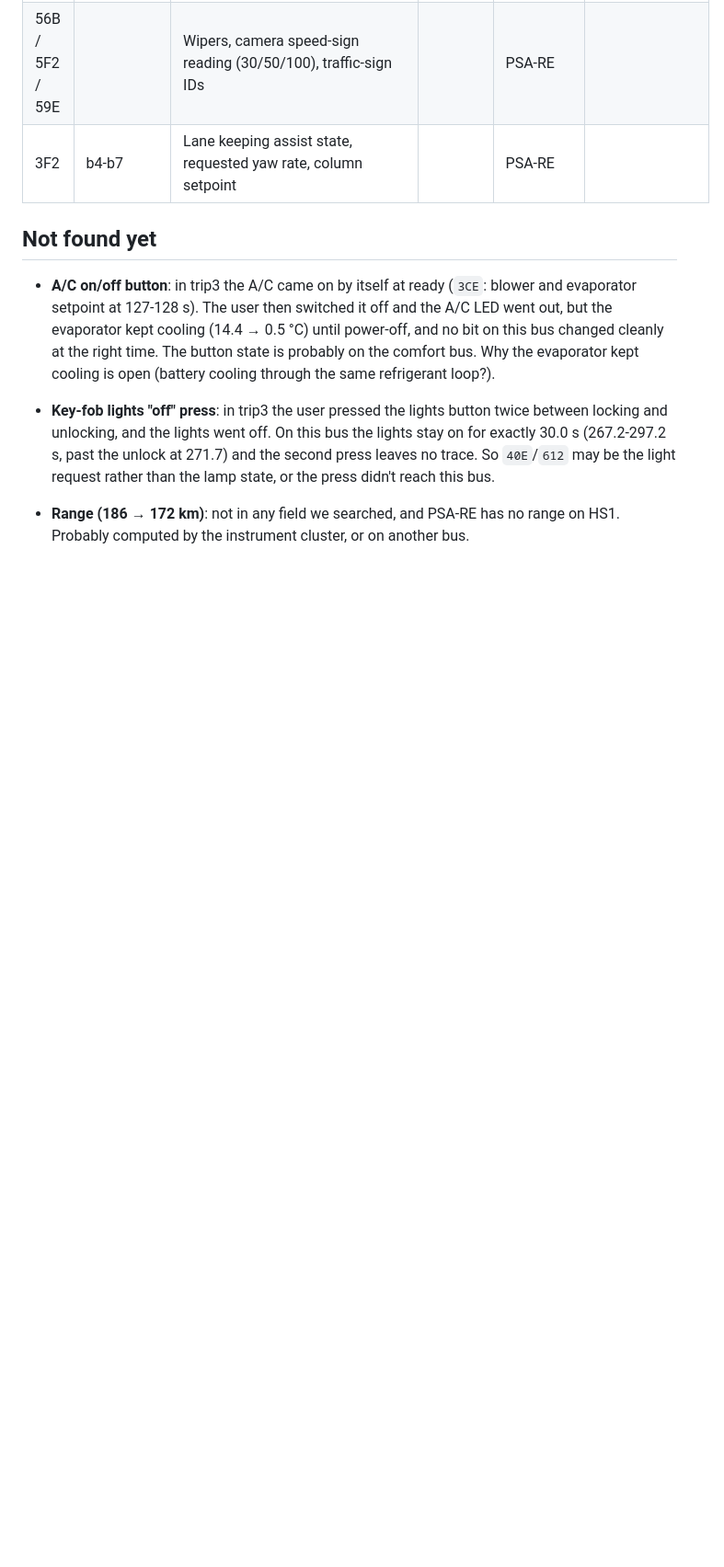
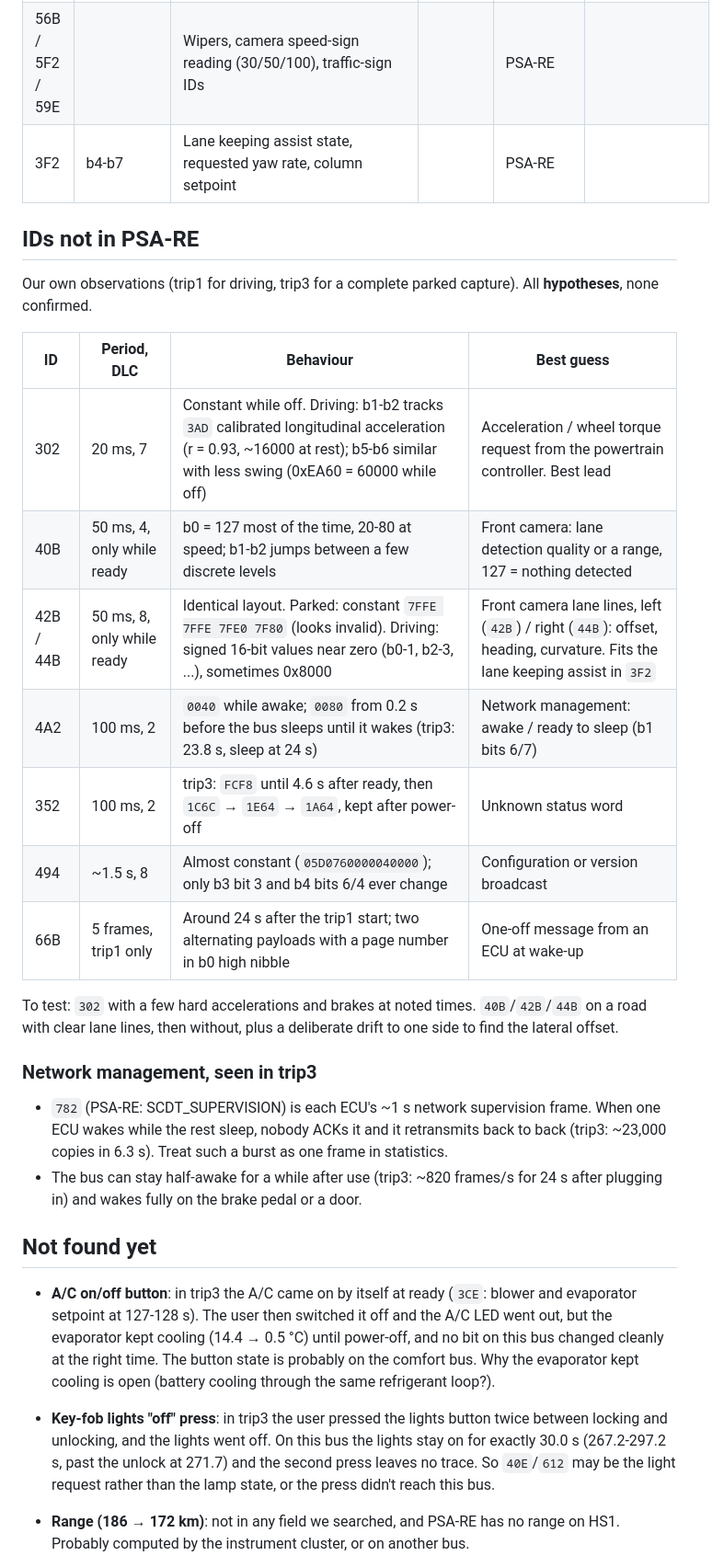
Before and after one commit to dennisyolkin/can-sniffer, a Markdown page: docs/signals.md, the part around one of its changes. Shown at 92% size. Rendered like a GitHub page; blank space fills up the shorter version.

Commit message:
Document the IDs PSA-RE doesn't cover, with hypotheses
302, 352, 40B, 42B, 44B, 494, 4A2 and 66B: behaviour seen in trip1-3 and a
best guess for each (302 tracks longitudinal acceleration; 42B/44B look
like left/right lane lines from the front camera; 4A2 flags bus sleep),
plus how to test them on a future drive and notes on network management.

Co-Authored-By: Claude Opus 5.5 <noreply@anthropic.com>

```diff
--- a/docs/signals.md
+++ b/docs/signals.md
@@ -102,6 +103,31 @@ with a 4-bit checksum + 4-bit process counter.
 | 56B / 5F2 / 59E | | Wipers, camera speed-sign reading (30/50/100), traffic-sign IDs | | PSA-RE | |
 | 3F2 | b4-b7 | Lane keeping assist state, requested yaw rate, column setpoint | | PSA-RE | |
 
+## IDs not in PSA-RE
+
+Our own observations (trip1 for driving, trip3 for a complete parked capture). All **hypotheses**, none confirmed.
+
+| ID | Period, DLC | Behaviour | Best guess |
+|----|-------------|-----------|------------|
+| 302 | 20 ms, 7 | Constant while off. Driving: b1-b2 tracks `3AD` calibrated longitudinal acceleration (r = 0.93, ~16000 at rest); b5-b6 similar with less swing (0xEA60 = 60000 while off) | Acceleration / wheel torque request from the powertrain controller. Best lead |
+| 40B | 50 ms, 4, only while ready | b0 = 127 most of the time, 20-80 at speed; b1-b2 jumps between a few discrete levels | Front camera: lane detection quality or a range, 127 = nothing detected |
+| 42B / 44B | 50 ms, 8, only while ready | Identical layout. Parked: constant `7FFE 7FFE 7FE0 7F80` (looks invalid). Driving: signed 16-bit values near zero (b0-1, b2-3, ...), sometimes 0x8000 | Front camera lane lines, left (`42B`) / right (`44B`): offset, heading, curvature. Fits the lane keeping assist in `3F2` |
+| 4A2 | 100 ms, 2 | `0040` while awake; `0080` from 0.2 s before the bus sleeps until it wakes (trip3: 23.8 s, sleep at 24 s) | Network management: awake / ready to sleep (b1 bits 6/7) |
+| 352 | 100 ms, 2 | trip3: `FCF8` until 4.6 s after ready, then `1C6C` → `1E64` → `1A64`, kept after power-off | Unknown status word |
+| 494 | ~1.5 s, 8 | Almost constant (`05D0760000040000`); only b3 bit 3 and b4 bits 6/4 ever change | Configuration or version broadcast |
+| 66B | 5 frames, trip1 only | Around 24 s after the trip1 start; two alternating payloads with a page number in b0 high nibble | One-off message from an ECU at wake-up |
+
+To test: `302` with a few hard accelerations and brakes at noted times. `40B`/`42B`/`44B` on a road with
+clear lane lines, then without, plus a deliberate drift to one side to find the lateral offset.
+
+### Network management, seen in trip3
+
+- `782` (PSA-RE: SCDT_SUPERVISION) is each ECU's ~1 s network supervision frame. When one ECU wakes while
+  the rest sleep, nobody ACKs it and it retransmits back to back (trip3: ~23,000 copies in 6.3 s). Treat
+  such a burst as one frame in statistics.
+- The bus can stay half-awake for a while after use (trip3: ~820 frames/s for 24 s after plugging in) and
+  wakes fully on the brake pedal or a door.
+
 ## Not found yet
 
 - **A/C on/off button**: in trip3 the A/C came on by itself at ready (`3CE`: blower and evaporator setpoint at
```
Also changed, not shown: other parts of docs/signals.md (+2 -1 lines).
